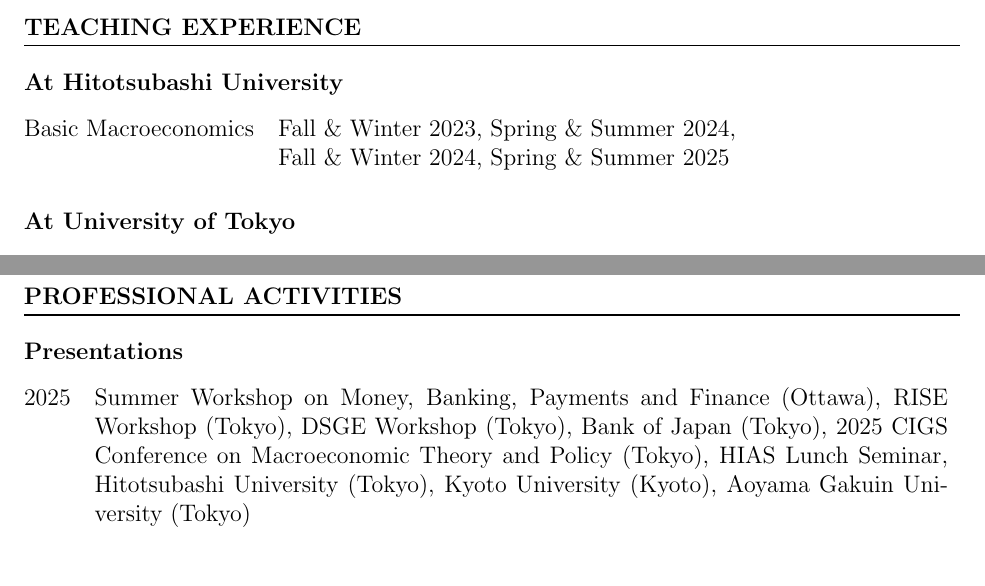
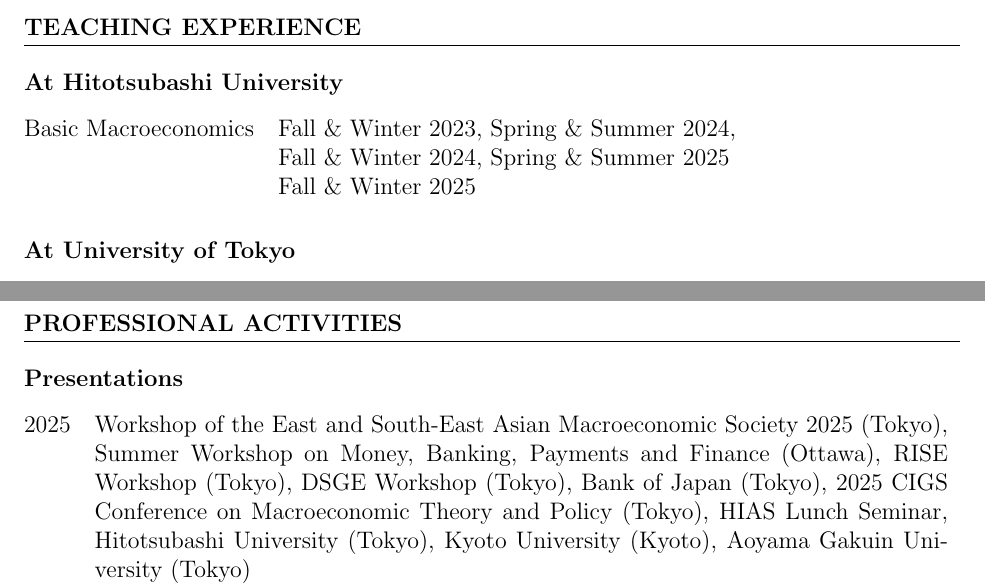
Before and after one commit to Shunsuke-Hori/CV, a LaTeX CV (CV.tex): two parts of page 4 of 5, joined at a grey line, cut so that both start at the same text, the shorter picture padded with empty space. Compiled offline with pdfLaTeX.

Commit message:
add WESEAMS and teching experience

```diff
--- a/CV.tex
+++ b/CV.tex
@@ -107,6 +107,7 @@
 \begin{tabular}{@{}ll}
 Basic Macroeconomics&Fall \& Winter 2023, Spring \& Summer 2024, \\
                     &Fall \& Winter 2024, Spring \& Summer 2025\\
+                    &Fall \& Winter 2025\\
 \end{tabular}
 
 \subsubsection*{At University of Tokyo}
@@ -129,7 +130,7 @@
 \section*{PROFESSIONAL ACTIVITIES}
 \subsubsection*{Presentations}
 \begin{tabularx}{\linewidth}{@{}lX}
-2025&Summer Workshop on Money, Banking, Payments and Finance (Ottawa), RISE Workshop (Tokyo), DSGE Workshop (Tokyo), Bank of Japan (Tokyo), 2025 CIGS Conference on Macroeconomic Theory and Policy (Tokyo), HIAS Lunch Seminar, Hitotsubashi University (Tokyo), Kyoto University (Kyoto), Aoyama Gakuin University (Tokyo)\\
+2025&Workshop of the East and South-East Asian Macroeconomic Society 2025 (Tokyo), Summer Workshop on Money, Banking, Payments and Finance (Ottawa), RISE Workshop (Tokyo), DSGE Workshop (Tokyo), Bank of Japan (Tokyo), 2025 CIGS Conference on Macroeconomic Theory and Policy (Tokyo), HIAS Lunch Seminar, Hitotsubashi University (Tokyo), Kyoto University (Kyoto), Aoyama Gakuin University (Tokyo)\\
 2024&AASLE 2024 Conference (Bangkok), Summer Workshop on Economic Theory (Hokkaido), Osaka University (Osaka), HSI2023-9th Hitotsubashi Summer Institute: Macroeconomic Policies (online)\\
 2023&2023 CIGS Year End Macroeconomics Conference (Tokyo), 25th Annual Macro Conference (Osaka)\\
 2019&Summer Workshop on Economic Theory (Otaru)
```
Also changed, not shown: CV.pdf.
